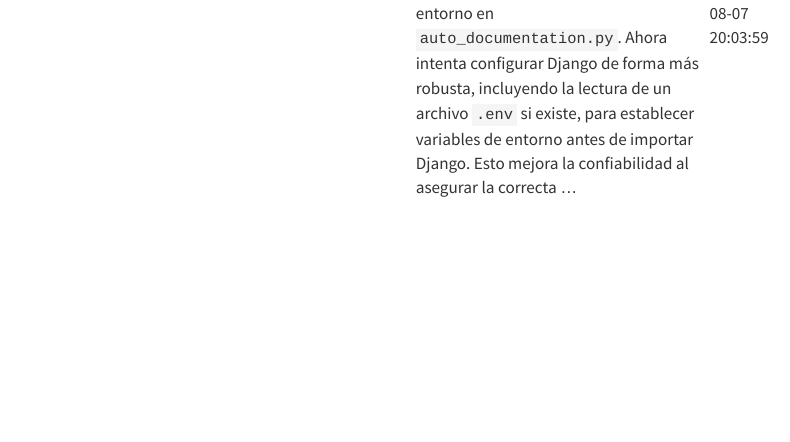
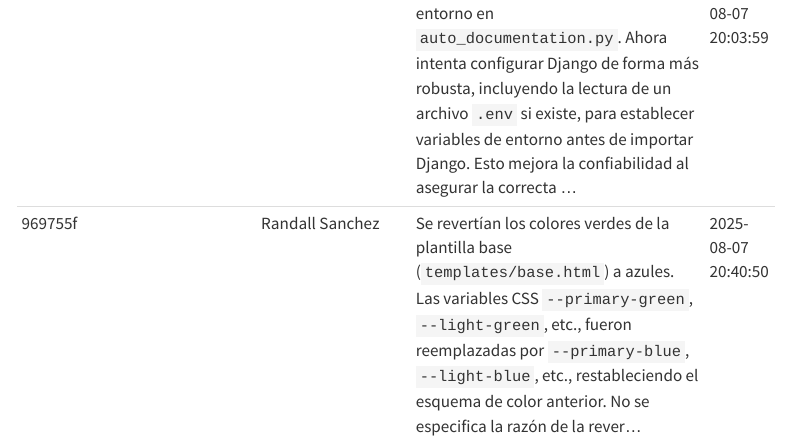
Before and after one commit to ransrcri23/quarto_construccion_mantenimiento, a Quarto document (reto7/logs.qmd): the page in a window 1100 px wide, from 2100 px down. Rendered offline with R 4.5, knitr and Pandoc in place of Quarto, with nearby package versions; menus at the side of the page are left out.

Commit message:
Documentación automática: 969755f por Randall Sanchez

```diff
--- a/reto7/logs.qmd
+++ b/reto7/logs.qmd
@@ -18,3 +18,4 @@ En esta sección se puede observar las entradas automáticas de documentación d
 |3ab5231|Randall Sanchez|Se revertío el cambio de color en la variable CSS `--primary-blue` del template base.  El valor se cambió de `#1e40bb` a `#1e40af`.  La razón no se especifica en el commit, pero sugiere una corrección o reversión a una versión anterior.|2025-08-07 19:37:02|
 |012f0e0|Randall Sanchez|Cambios en: templates/base.html|2025-08-07 20:00:49|
 |d87c448|Randall Sanchez|Se mejoró el manejo de variables de entorno en `auto_documentation.py`.  Ahora intenta configurar Django de forma más robusta, incluyendo la lectura de un archivo `.env` si existe, para establecer variables de entorno antes de importar Django. Esto mejora la confiabilidad al asegurar la correcta ...|2025-08-07 20:03:59|
+|969755f|Randall Sanchez|Se revertían los colores verdes de la plantilla base (`templates/base.html`) a azules.  Las variables CSS `--primary-green`, `--light-green`, etc., fueron reemplazadas por  `--primary-blue`, `--light-blue`, etc.,  restableciendo el esquema de color anterior.  No se especifica la razón de la rever...|2025-08-07 20:40:50|
```
Also changed, not shown: docs/search.json, 1 other file.
